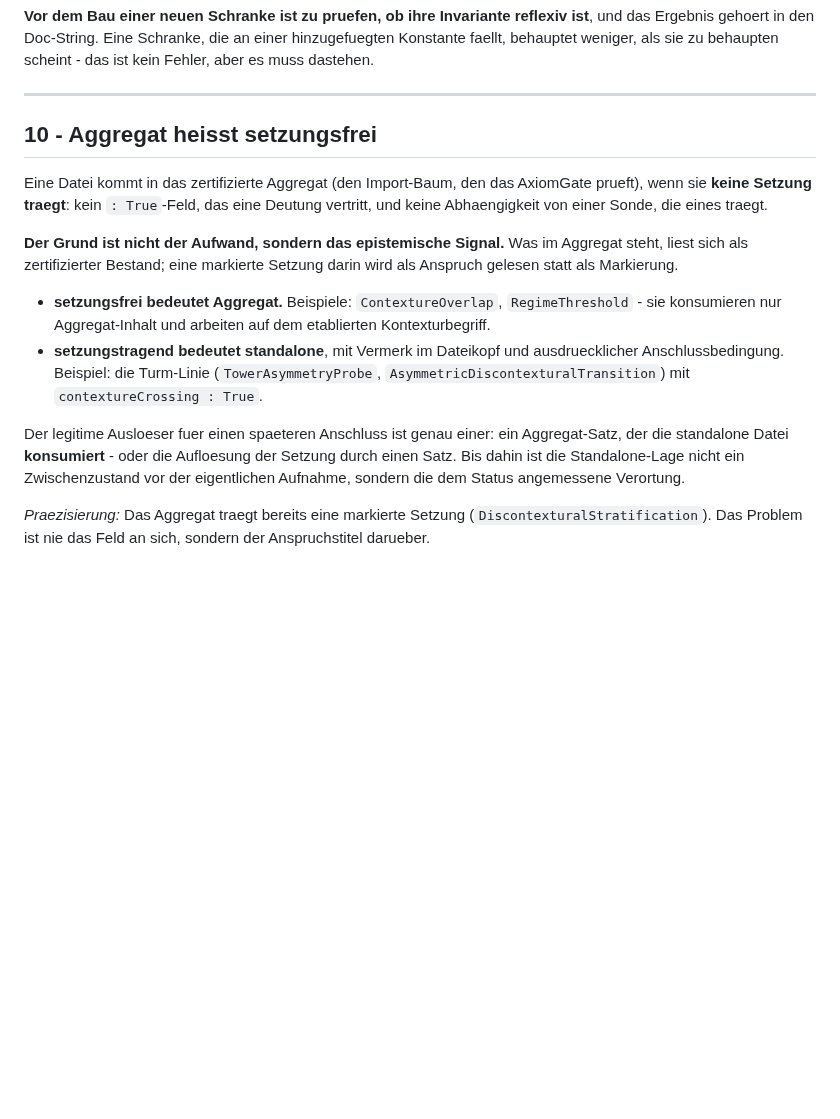
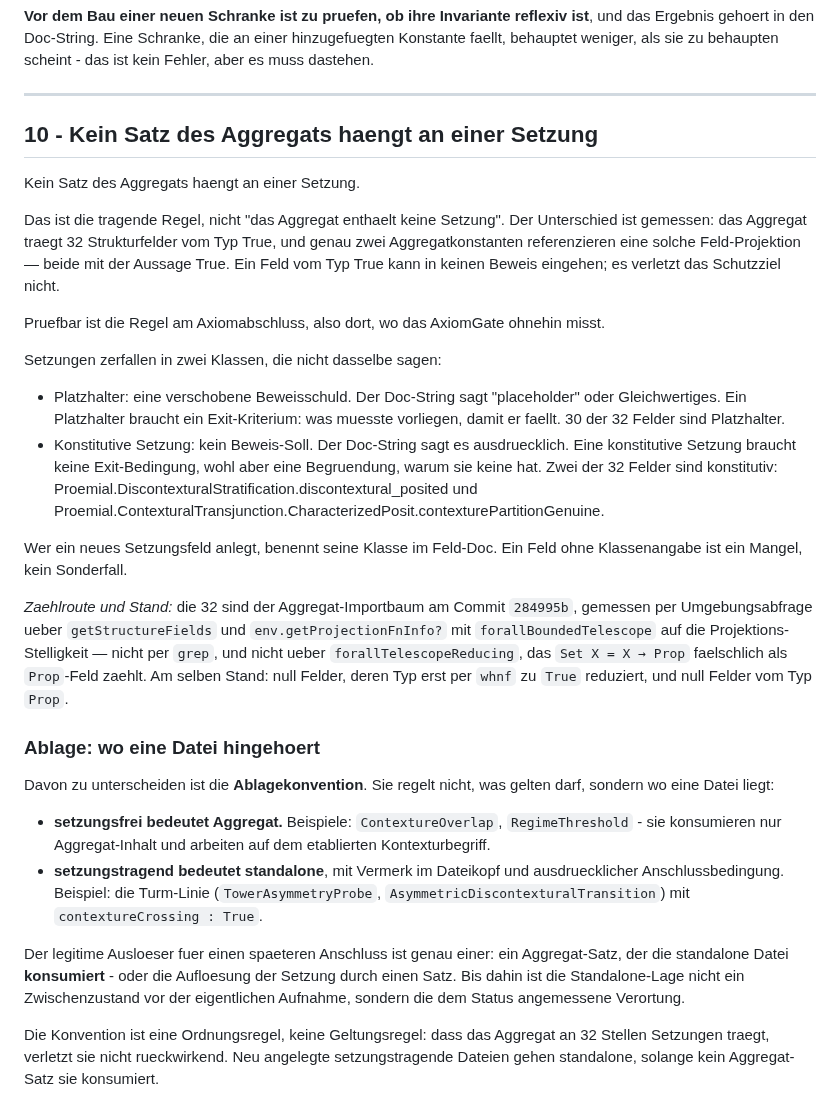
Before and after one commit to Stefan-Raffel/Polykontextural-Logische-Architektur, a Markdown page: CLAUDE.md, the part around the change. Drawn GitHub-style; blank space fills up the shorter version.

Commit message:
CLAUDE.md §10: Regel auf das Schutzziel umgestellt
Statt "Aggregat heisst setzungsfrei" gilt: kein Satz des Aggregats haengt an
einer Setzung. Der alte Hauptsatz traf den falschen Gegenstand und wurde vom
Bestand an 32 Stellen verletzt, waehrend das Schutzziel nie verletzt war: genau
zwei Aggregatkonstanten referenzieren eine True-Feld-Projektion, und beide haben
selbst die Aussage True. Die Einzelausnahme-Praezisierung entfaellt ersatzlos.

Neu benannt: die Zweiklassigkeit der Setzungen (30 Platzhalter mit
Exit-Kriterium, 2 konstitutive mit Begruendungspflicht) und die Klassenangabe
als Pflicht im Feld-Doc.

Die Ablagekonvention (setzungsfrei -> Aggregat, setzungstragend -> standalone)
bleibt, jetzt als eigener Abschnitt und ausdruecklich als Ordnungs- statt
Geltungsregel; sonst haette §10 sich selbst widersprochen.

Die Zahl 32 haengt am Lean-Stand des Commits 284995b, Zaehlroute in §10 notiert.
Kein Bau beruehrt, keine Lean-Datei, kein lakefile.

Co-Authored-By: Claude Opus 5 (1M context) <noreply@anthropic.com>

```diff
--- a/CLAUDE.md
+++ b/CLAUDE.md
@@ -216,15 +216,42 @@ behauptet weniger, als sie zu behaupten scheint - das ist kein Fehler, aber es m
 
 ---
 
-## 10 - Aggregat heisst setzungsfrei
+## 10 - Kein Satz des Aggregats haengt an einer Setzung
 
-Eine Datei kommt in das zertifizierte Aggregat (den Import-Baum, den das AxiomGate prueft),
-wenn sie **keine Setzung traegt**: kein `: True`-Feld, das eine Deutung vertritt, und keine
-Abhaengigkeit von einer Sonde, die eines traegt.
+Kein Satz des Aggregats haengt an einer Setzung.
 
-**Der Grund ist nicht der Aufwand, sondern das epistemische Signal.** Was im Aggregat steht,
-liest sich als zertifizierter Bestand; eine markierte Setzung darin wird als Anspruch gelesen
-statt als Markierung.
+Das ist die tragende Regel, nicht "das Aggregat enthaelt keine Setzung". Der Unterschied
+ist gemessen: das Aggregat traegt 32 Strukturfelder vom Typ True, und genau zwei
+Aggregatkonstanten referenzieren eine solche Feld-Projektion — beide mit der Aussage True.
+Ein Feld vom Typ True kann in keinen Beweis eingehen; es verletzt das Schutzziel nicht.
+
+Pruefbar ist die Regel am Axiomabschluss, also dort, wo das AxiomGate ohnehin misst.
+
+Setzungen zerfallen in zwei Klassen, die nicht dasselbe sagen:
+
+- Platzhalter: eine verschobene Beweisschuld. Der Doc-String sagt "placeholder" oder
+  Gleichwertiges. Ein Platzhalter braucht ein Exit-Kriterium: was muesste vorliegen, damit
+  er faellt. 30 der 32 Felder sind Platzhalter.
+- Konstitutive Setzung: kein Beweis-Soll. Der Doc-String sagt es ausdruecklich. Eine
+  konstitutive Setzung braucht keine Exit-Bedingung, wohl aber eine Begruendung, warum sie
+  keine hat. Zwei der 32 Felder sind konstitutiv:
+  Proemial.DiscontexturalStratification.discontextural_posited und
+  Proemial.ContexturalTransjunction.CharacterizedPosit.contexturePartitionGenuine.
+
+Wer ein neues Setzungsfeld anlegt, benennt seine Klasse im Feld-Doc. Ein Feld ohne
+Klassenangabe ist ein Mangel, kein Sonderfall.
+
+*Zaehlroute und Stand:* die 32 sind der Aggregat-Importbaum am Commit `284995b`, gemessen
+per Umgebungsabfrage ueber `getStructureFields` und `env.getProjectionFnInfo?` mit
+`forallBoundedTelescope` auf die Projektions-Stelligkeit — nicht per `grep`, und nicht
+ueber `forallTelescopeReducing`, das `Set X = X → Prop` faelschlich als `Prop`-Feld zaehlt.
+Am selben Stand: null Felder, deren Typ erst per `whnf` zu `True` reduziert, und null
+Felder vom Typ `Prop`.
+
+### Ablage: wo eine Datei hingehoert
+
+Davon zu unterscheiden ist die **Ablagekonvention**. Sie regelt nicht, was gelten darf,
+sondern wo eine Datei liegt:
 
 - **setzungsfrei bedeutet Aggregat.** Beispiele: `ContextureOverlap`, `RegimeThreshold` -
   sie konsumieren nur Aggregat-Inhalt und arbeiten auf dem etablierten Kontexturbegriff.
@@ -237,6 +264,6 @@ die standalone Datei **konsumiert** - oder die Aufloesung der Setzung durch eine
 Bis dahin ist die Standalone-Lage nicht ein Zwischenzustand vor der eigentlichen Aufnahme,
 sondern die dem Status angemessene Verortung.
 
-*Praezisierung:* Das Aggregat traegt bereits eine markierte Setzung
-(`DiscontexturalStratification`). Das Problem ist nie das Feld an sich, sondern der
-Anspruchstitel darueber.
+Die Konvention ist eine Ordnungsregel, keine Geltungsregel: dass das Aggregat an 32 Stellen
+Setzungen traegt, verletzt sie nicht rueckwirkend. Neu angelegte setzungstragende Dateien
+gehen standalone, solange kein Aggregat-Satz sie konsumiert.
```
